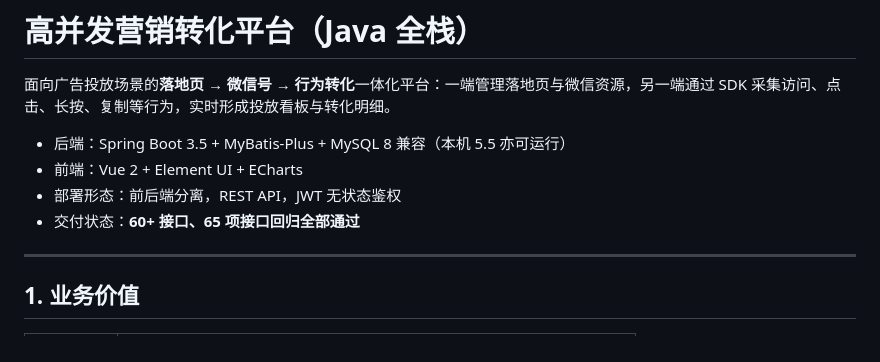
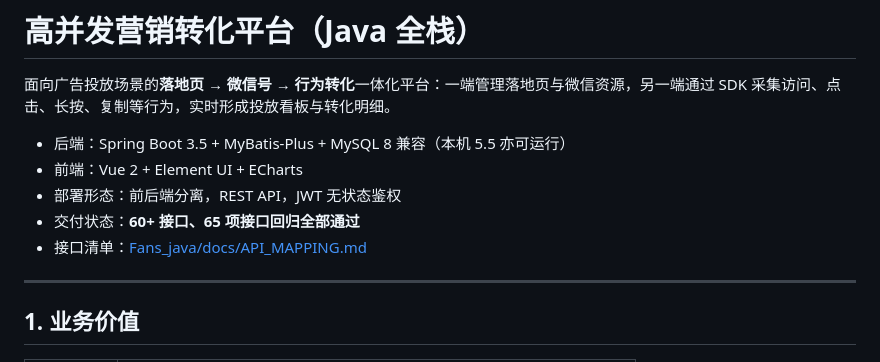
Before and after one commit to ChenF118/marketing-conversion-platform, a Markdown page: README.md, the part around the change. Drawn GitHub-style.

Commit message:
docs: link API mapping

```diff
--- a/README.md
+++ b/README.md
@@ -6,6 +6,7 @@
 - 前端：Vue 2 + Element UI + ECharts
 - 部署形态：前后端分离，REST API，JWT 无状态鉴权
 - 交付状态：**60+ 接口、65 项接口回归全部通过**
+- 接口清单：[Fans_java/docs/API_MAPPING.md](Fans_java/docs/API_MAPPING.md)
 
 ---
 
```
